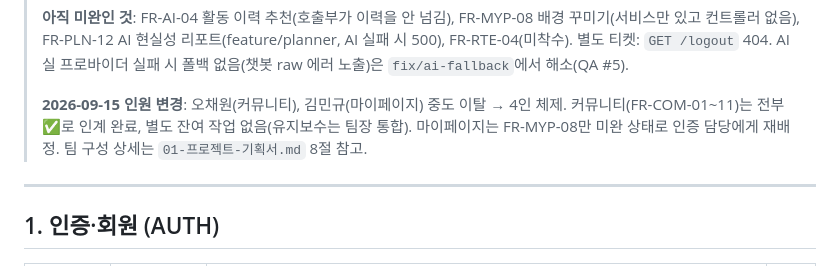
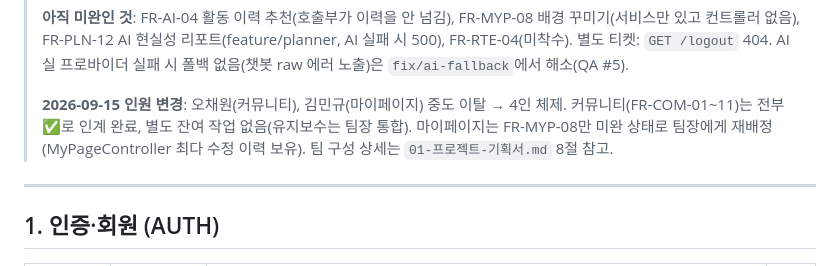
Before and after one commit to genuinekumquat/tanoshimi, a Markdown page: tanoshimi/docs/02-요구사항-정의서.md, the part around the change. Rendered like a GitHub page.

```diff
--- a/tanoshimi/docs/02-요구사항-정의서.md
+++ b/tanoshimi/docs/02-요구사항-정의서.md
@@ -17,8 +17,8 @@
 >
 > **2026-09-15 인원 변경**: 오채원(커뮤니티), 김민규(마이페이지) 중도 이탈 → 4인 체제.
 > 커뮤니티(FR-COM-01~11)는 전부 ✅로 인계 완료, 별도 잔여 작업 없음(유지보수는 팀장 통합).
-> 마이페이지는 FR-MYP-08만 미완 상태로 인증 담당에게 재배정. 팀 구성 상세는
-> `01-프로젝트-기획서.md` 8절 참고.
+> 마이페이지는 FR-MYP-08만 미완 상태로 팀장에게 재배정(MyPageController 최다 수정
+> 이력 보유). 팀 구성 상세는 `01-프로젝트-기획서.md` 8절 참고.
 
 ---
 
```
Also changed, not shown: tanoshimi/docs/01-프로젝트-기획서.md (+2 -2 lines).
